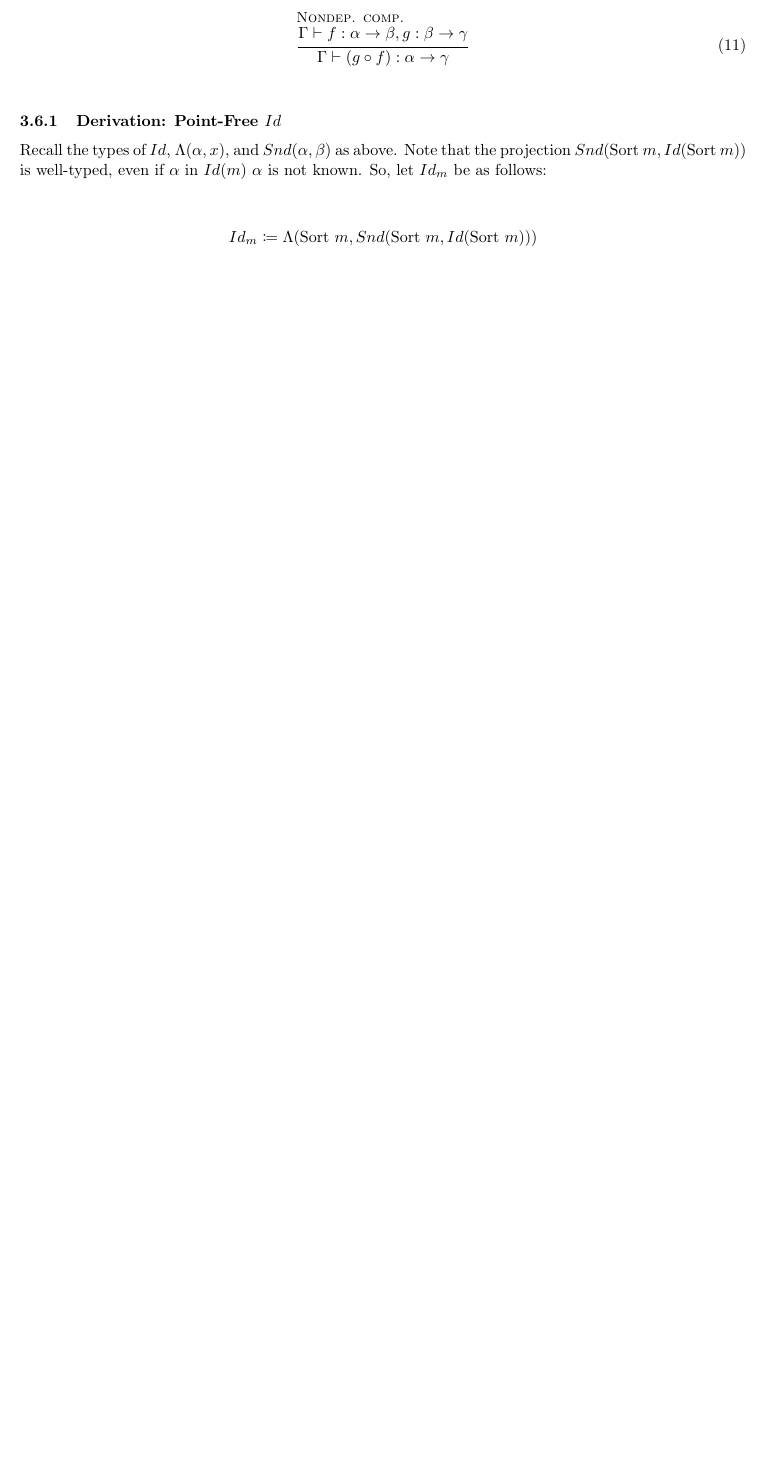
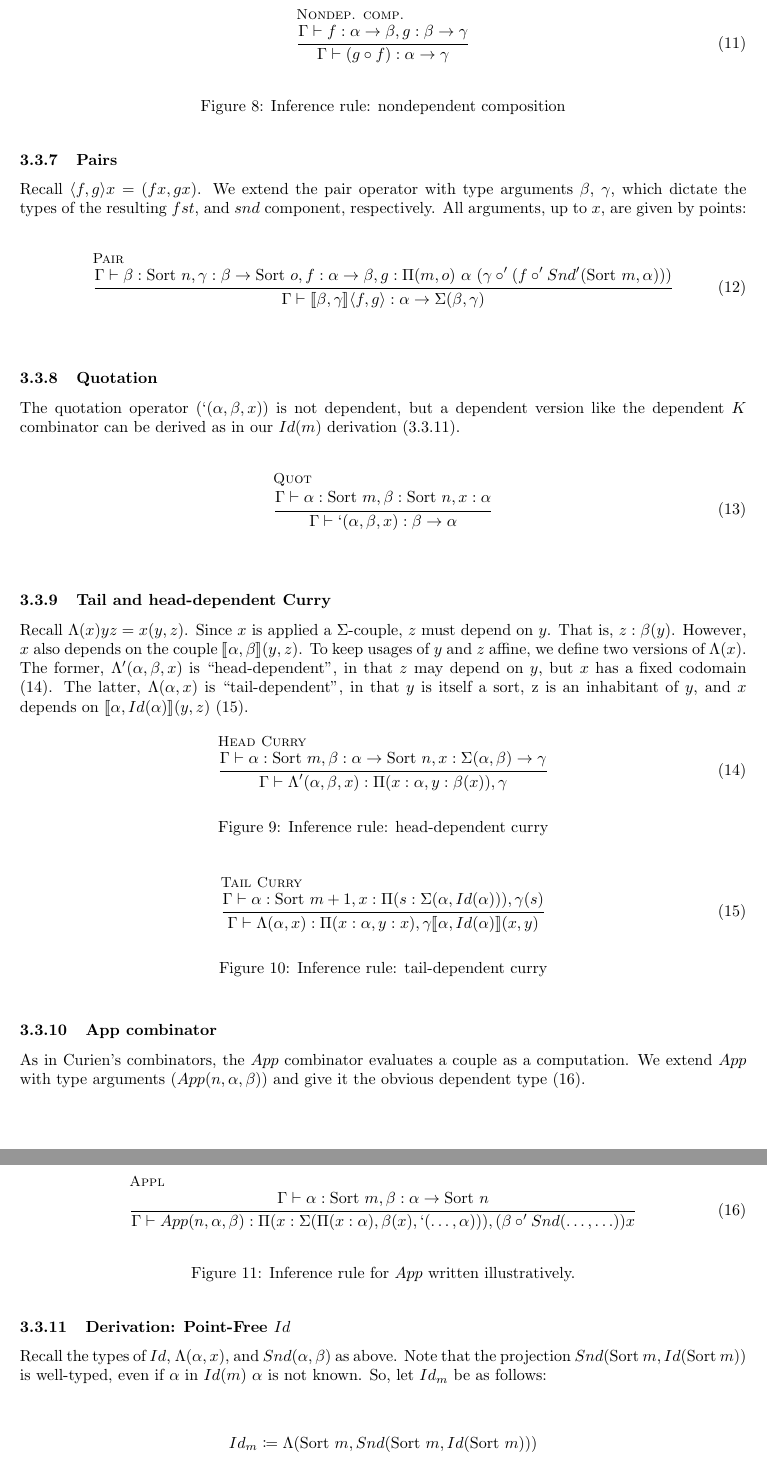
Before and after one commit to lexzaiello/DCC, a LaTeX paper (papers/paper.tex): part of page 5 of 5 before the commit and two parts of pages 5 and 6 of 6 after it, the two joined at a grey line, cut so that both start at the same text, the shorter picture padded with empty space. Compiled offline with pdfLaTeX.

Commit message:
all combinator types done

```diff
--- a/papers/paper.tex
+++ b/papers/paper.tex
@@ -283,9 +279,61 @@ The type of the nondependent composition operator is the same as in Curien's sim
-\begin{figure}[h]
+\begin{figure}[h!]
+  \centering
   \begin{equation}\label{nondep_comp}
     \inferrule[Nondep. comp.]
     { \Gamma \vdash f : \alpha \rightarrow \beta, g : \beta \rightarrow \gamma}
     { \Gamma \vdash (g \circ f) : \alpha \rightarrow \gamma}
   \end{equation}
+  \caption{Inference rule: nondependent composition}
 \end{figure}
 
-\textit{TODO: after all other types}
+\subsubsection{Pairs}
+
+Recall \(\langle f, g \rangle x = (f x, g x)\). We extend the pair operator with type arguments \(\beta\), \(\gamma\), which dictate the types of the resulting \(fst\), and \(snd\) component, respectively. All arguments, up to \(x\), are given by points:
+
+\begin{figure}[h]
+  \centering
+  \begin{equation}\label{pair_infer}
+    \inferrule[Pair]
+    { \Gamma \vdash \beta : \sort{n}, \gamma : \beta \rightarrow \sort{o}, f : \alpha \rightarrow \beta, g : \Pi(m, o)\ \alpha\ (\gamma \circ' (f \circ' Snd'(\sort{m}, \alpha)))}
+    { \Gamma \vdash \llbracket \beta, \gamma \rrbracket \langle f, g \rangle : \alpha \rightarrow \Sigma(\beta, \gamma)}
+  \end{equation}
+\end{figure}
+
+\subsubsection{Quotation}
+
+The quotation operator (\(`(\alpha, \beta, x)\)) is not dependent, but a dependent version like the dependent \(K\) combinator can be derived as in our \(Id(m)\) derivation \eqref{point_free_derivation}.
+
+\begin{figure}[h]
+  \centering
+  \begin{equation}
+    \inferrule[Quot]
+    { \Gamma \vdash \alpha : \sort{m}, \beta : \sort{n}, x : \alpha}
+    { \Gamma \vdash `(\alpha, \beta, x) : \beta \rightarrow \alpha }
+  \end{equation}
+\end{figure}
+
+\subsubsection{Tail and head-dependent Curry}
+
+Recall \(\Lambda(x) y z = x (y, z)\). Since \(x\) is applied a \(\Sigma\)-couple, \(z\) must depend on \(y\). That is, \(z : \beta(y)\). However, \(x\) also depends on the couple \(\llbracket \alpha, \beta \rrbracket (y, z)\). To keep usages of \(y\) and \(z\) affine, we define two versions of \(\Lambda(x)\). The former, \(\Lambda'(\alpha, \beta, x)\) is ``head-dependent'', in that \(z\) may depend on \(y\), but \(x\) has a fixed codomain \eqref{head_curry}. The latter, \(\Lambda(\alpha, x)\) is ``tail-dependent'', in that \(y\) is itself a sort, z is an inhabitant of \(y\), and \(x\) depends on \(\llbracket \alpha, Id(\alpha) \rrbracket (y, z)\) \eqref{tail_curry}.
+
+\begin{figure}[h!]
+\begin{equation}\label{head_curry}
+  \inferrule[Head Curry]
+  {\Gamma \vdash \alpha : \sort{m}, \beta : \alpha \rightarrow \sort{n}, x : \Sigma(\alpha, \beta) \rightarrow \gamma}
+  {\Gamma \vdash \Lambda'(\alpha, \beta, x) : \Pi(x : \alpha, y : \beta(x)), \gamma}
+\end{equation}
+\caption{Inference rule: head-dependent curry}
+\end{figure}
+
+\begin{figure}[h!]
+\begin{equation}\label{tail_curry}
+  \inferrule[Tail Curry]
+  {\Gamma \vdash \alpha : \sort{m + 1}, x : \Pi(s : \Sigma(\alpha, Id(\alpha))), \gamma(s)}
+  {\Gamma \vdash \Lambda(\alpha, x) : \Pi(x : \alpha, y : x), \gamma \llbracket \alpha, Id(\alpha) \rrbracket (x, y)}
+\end{equation}
+\caption{Inference rule: tail-dependent curry}
+\end{figure}
+
+\subsubsection{App combinator}
+
+As in Curien's combinators, the \(App\) combinator evaluates a couple as a computation. We extend \(App\) with type arguments (\(App(n, \alpha, \beta)\)) and give it the obvious dependent type \eqref{infer_app}.
@@ -292,3 +356,9 @@ The type of the nondependent composition operator is the same as in Curien's sim
+    \inferrule[Appl]
+    { \Gamma \vdash \alpha : \sort{m}, \beta : \alpha \rightarrow \sort{n}}
+    { \Gamma \vdash App(n, \alpha, \beta) : \Pi(x : \Sigma(\Pi(x : \alpha), \beta(x), `(\ldots, \alpha))), (\beta \circ' Snd(\ldots, \ldots)) x }
+  \end{equation}
+  \caption{Inference rule for \(App\) written illustratively.}
+\end{figure}
 
 \subsubsection{Derivation: Point-Free \(Id\)}\label{point_free_derivation}
 
```
Also changed, not shown: papers/paper.tex (58 more changed lines). Lines whose indentation alone changed are shown as unchanged.
